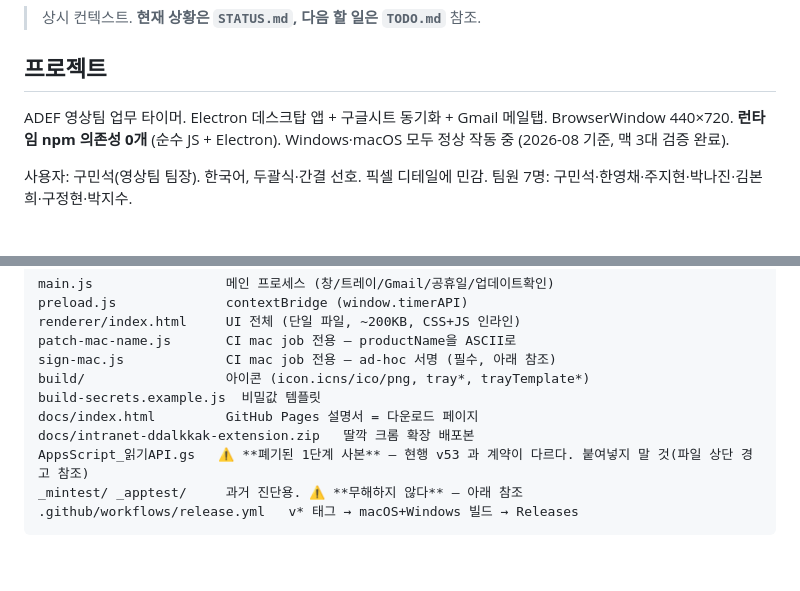
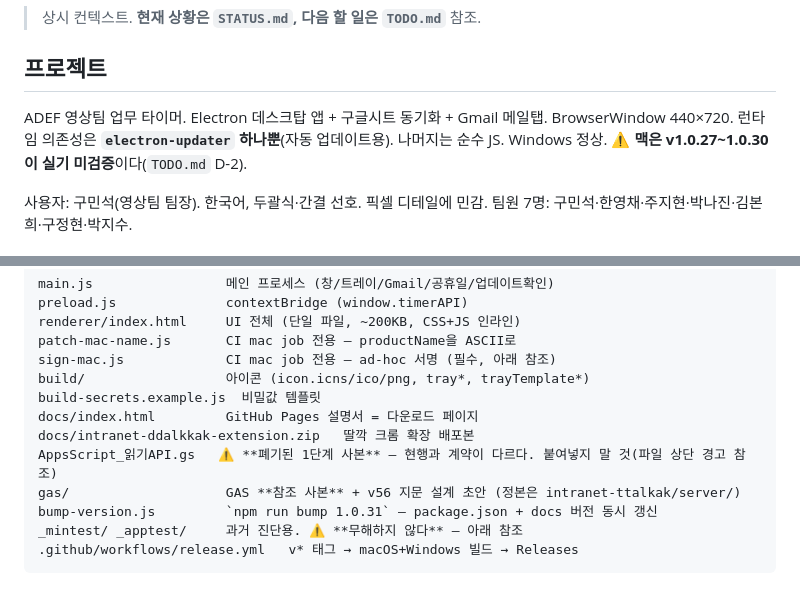
Before and after one commit to minsk999/teamtimer-releases, a Markdown page: CLAUDE.md, 2 parts joined by grey strips. Drawn GitHub-style; blank space fills up the shorter version.

Commit message:
CLAUDE.md 낡은 문구 정정 (의존성·맥 검증 상태·레포 목록)
Co-Authored-By: Claude Opus 5 <noreply@anthropic.com>

````diff
--- a/CLAUDE.md
+++ b/CLAUDE.md
@@ -4,8 +4,8 @@
 
 ## 프로젝트
 ADEF 영상팀 업무 타이머. Electron 데스크탑 앱 + 구글시트 동기화 + Gmail 메일탭.
-BrowserWindow 440×720. **런타임 npm 의존성 0개** (순수 JS + Electron).
-Windows·macOS 모두 정상 작동 중 (2026-08 기준, 맥 3대 검증 완료).
+BrowserWindow 440×720. 런타임 의존성은 **`electron-updater` 하나뿐**(자동 업데이트용). 나머지는 순수 JS.
+Windows 정상. ⚠️ **맥은 v1.0.27~1.0.30 이 실기 미검증**이다(`TODO.md` D-2).
 
 사용자: 구민석(영상팀 팀장). 한국어, 두괄식·간결 선호. 픽셀 디테일에 민감.
 팀원 7명: 구민석·한영채·주지현·박나진·김본희·구정현·박지수.
@@ -22,7 +22,9 @@ build/                  아이콘 (icon.icns/ico/png, tray*, trayTemplate*)
 build-secrets.example.js  비밀값 템플릿
 docs/index.html         GitHub Pages 설명서 = 다운로드 페이지
 docs/intranet-ddalkkak-extension.zip   딸깍 크롬 확장 배포본
-AppsScript_읽기API.gs   ⚠️ **폐기된 1단계 사본** — 현행 v53 과 계약이 다르다. 붙여넣지 말 것(파일 상단 경고 참조)
+AppsScript_읽기API.gs   ⚠️ **폐기된 1단계 사본** — 현행과 계약이 다르다. 붙여넣지 말 것(파일 상단 경고 참조)
+gas/                    GAS **참조 사본** + v56 지문 설계 초안 (정본은 intranet-ttalkak/server/)
+bump-version.js         `npm run bump 1.0.31` — package.json + docs 버전 동시 갱신
 _mintest/ _apptest/     과거 진단용. ⚠️ **무해하지 않다** — 아래 참조
 .github/workflows/release.yml   v* 태그 → macOS+Windows 빌드 → Releases
 ```
````
